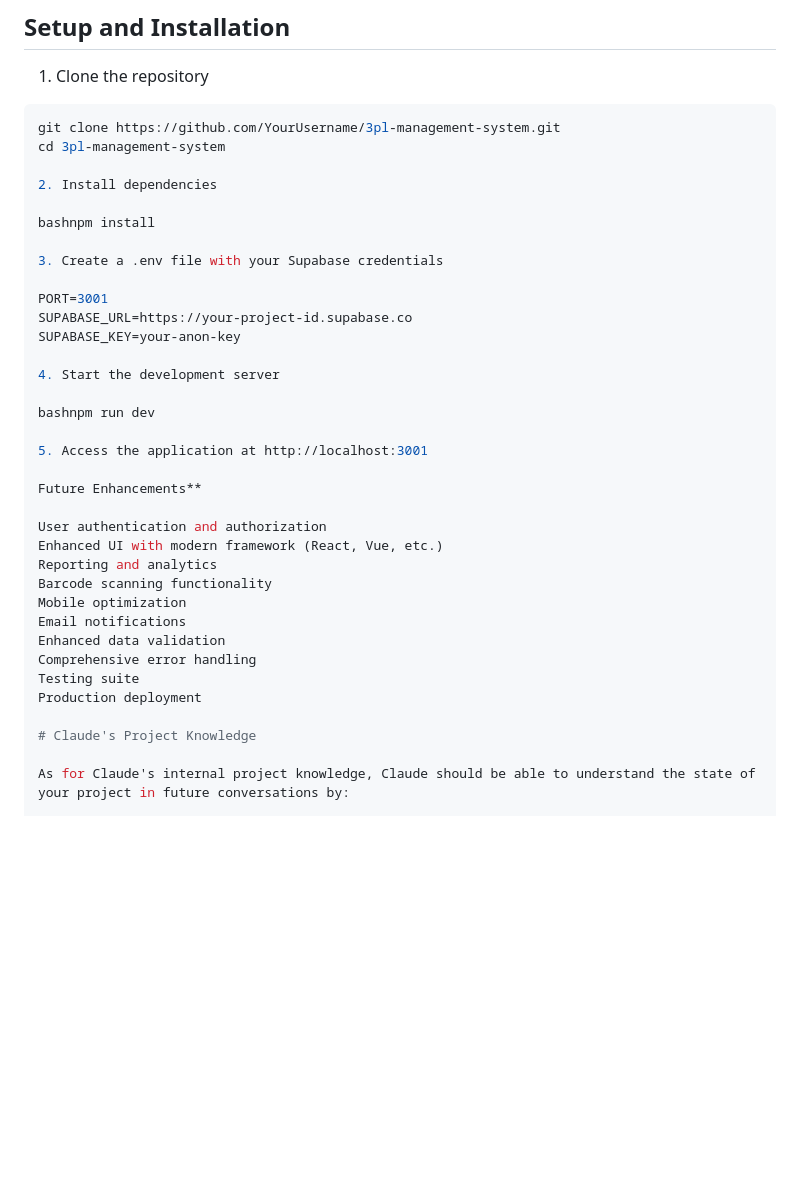
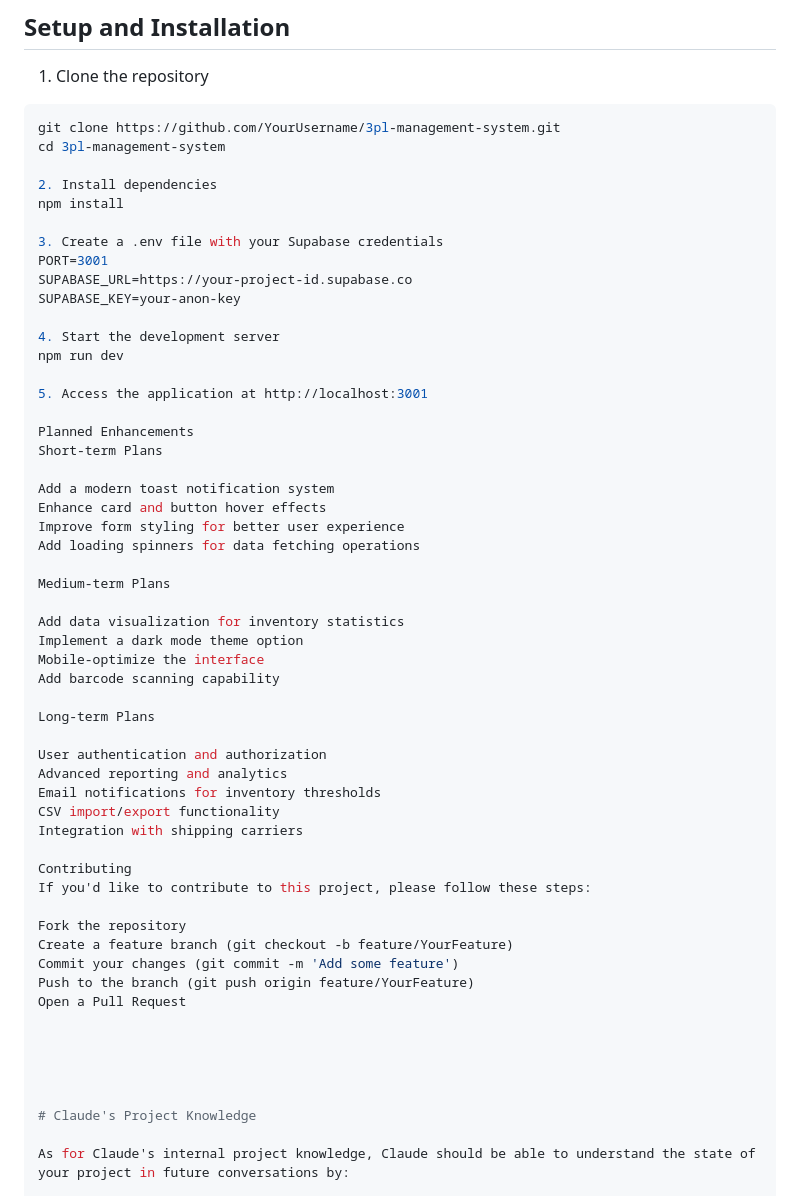
Before and after one commit to UziAkh/3pl-management-system, a Markdown page: README.md, the part around one of its changes. GitHub-like rendering; blank space fills up the shorter version.

```diff
--- a/README.md
+++ b/README.md
@@ -129,33 +156,53 @@ git clone https://github.com/YourUsername/3pl-management-system.git
 cd 3pl-management-system
 
 2. Install dependencies
-
-bashnpm install
+npm install
 
 3. Create a .env file with your Supabase credentials
-
 PORT=3001
 SUPABASE_URL=https://your-project-id.supabase.co
 SUPABASE_KEY=your-anon-key
 
 4. Start the development server
-
-bashnpm run dev
+npm run dev
 
 5. Access the application at http://localhost:3001
 
-Future Enhancements**
+Planned Enhancements
+Short-term Plans
+
+Add a modern toast notification system
+Enhance card and button hover effects
+Improve form styling for better user experience
+Add loading spinners for data fetching operations
+
+Medium-term Plans
+
+Add data visualization for inventory statistics
+Implement a dark mode theme option
+Mobile-optimize the interface
+Add barcode scanning capability
+
+Long-term Plans
 
 User authentication and authorization
-Enhanced UI with modern framework (React, Vue, etc.)
-Reporting and analytics
-Barcode scanning functionality
-Mobile optimization
-Email notifications
-Enhanced data validation
-Comprehensive error handling
-Testing suite
-Production deployment
+Advanced reporting and analytics
+Email notifications for inventory thresholds
+CSV import/export functionality
+Integration with shipping carriers
+
+Contributing
+If you'd like to contribute to this project, please follow these steps:
+
+Fork the repository
+Create a feature branch (git checkout -b feature/YourFeature)
+Commit your changes (git commit -m 'Add some feature')
+Push to the branch (git push origin feature/YourFeature)
+Open a Pull Request
+
+
+
+
 
 # Claude's Project Knowledge
 
```
Also changed, not shown: other parts of README.md (+30 -3 lines).
